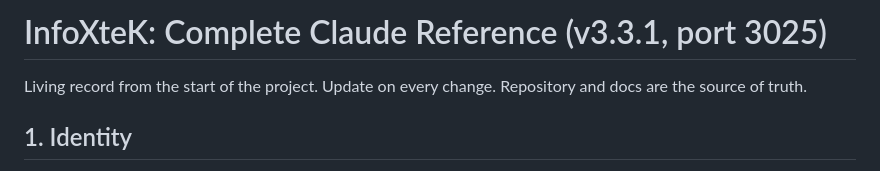
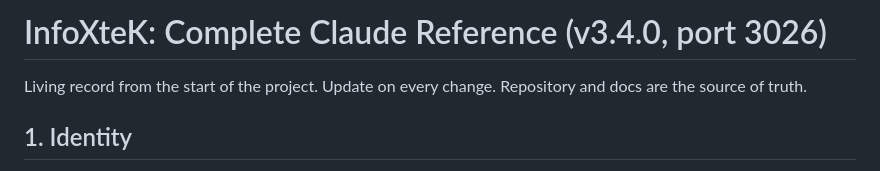
Before and after one commit to InfoXteK/infoxtek, a Markdown page: docs/CLAUDE_FUTURE_REFERENCE.md, the part around one of its changes. Drawn GitHub-style.

```diff
--- a/docs/CLAUDE_FUTURE_REFERENCE.md
+++ b/docs/CLAUDE_FUTURE_REFERENCE.md
@@ -1,4 +1,4 @@
-# InfoXteK: Complete Claude Reference (v3.3.1, port 3025)
+# InfoXteK: Complete Claude Reference (v3.4.0, port 3026)
 Living record from the start of the project. Update on every change. Repository and docs are the source of truth.
 
 ## 1. Identity
```
Also changed, not shown: other parts of docs/CLAUDE_FUTURE_REFERENCE.md (+18 -0 lines), docs/REDESIGN_V3_4.md (added, +38 -0 lines).
